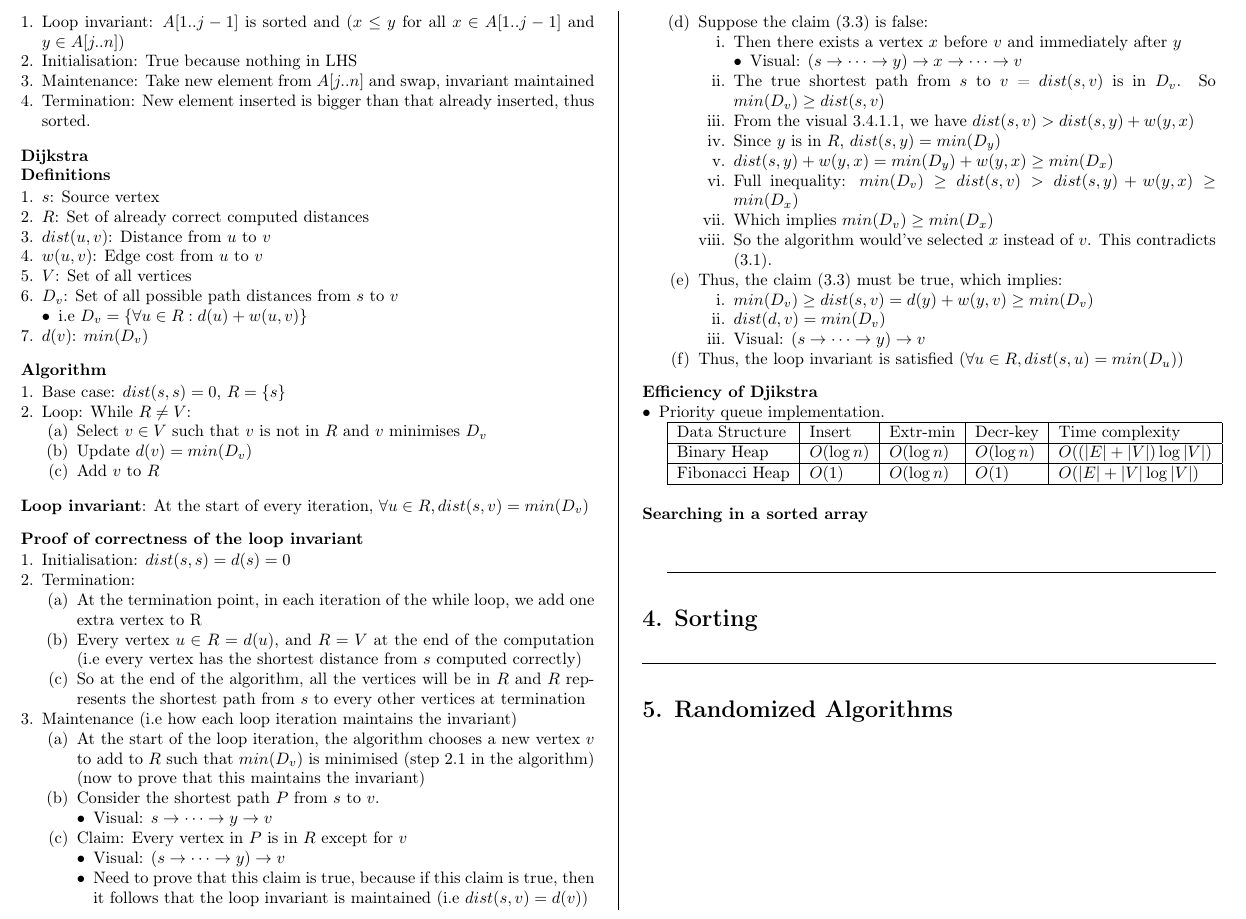
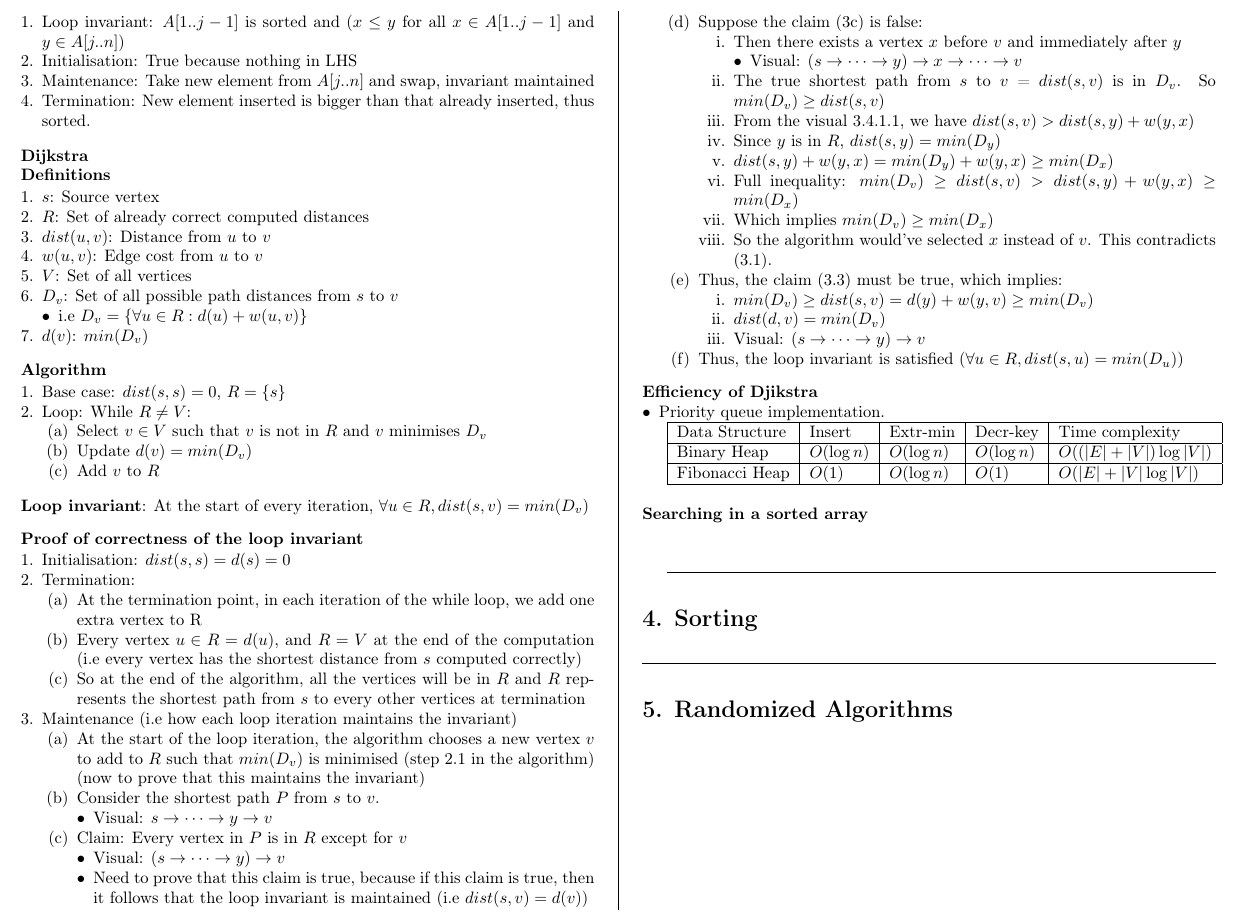
Before and after one commit to raihahahan/cs3230-cheatsheet, a LaTeX document (main.tex): part of page 4 of 4, cut so that both start at the same text. Compiled offline with pdfLaTeX.

Commit message:
minor fix

```diff
--- a/main.tex
+++ b/main.tex
@@ -421,7 +421,7 @@ $\omega$ \textbf{(g is strict lower bound of f)}: $f \in \omega(g(n))$
                     \item Visual: $(s \rightarrow \dots \rightarrow y) \rightarrow v$
                     \item Need to prove that this claim is true, because if this claim is true, then it follows that the loop invariant is maintained (i.e $dist(s,v) = d(v)$)
                 \end{itemize}
-            \item Suppose the claim (3.3) is false:
+            \item Suppose the claim (3c) is false:
                 \begin{enumerate}
                     \item Then there exists a vertex $x$ before $v$ and immediately after $y$
                         \begin{itemize}
```
